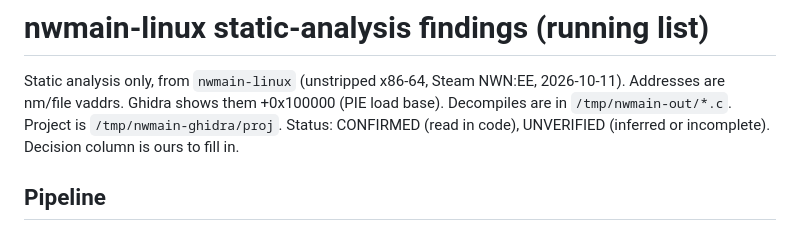
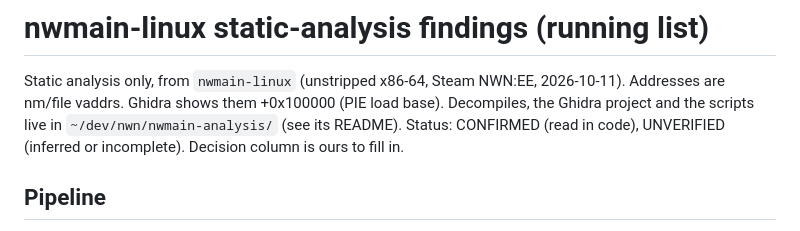
Before and after one commit to plenarius/cleanmodels, a Markdown page: NWMAIN_FINDINGS.md, the part around the change. GitHub-like rendering.

Commit message:
docs: point findings at the permanent analysis directory

```diff
--- a/NWMAIN_FINDINGS.md
+++ b/NWMAIN_FINDINGS.md
@@ -2,7 +2,7 @@
 
 Static analysis only, from `nwmain-linux` (unstripped x86-64, Steam NWN:EE, 2026-10-11).
 Addresses are nm/file vaddrs. Ghidra shows them +0x100000 (PIE load base).
-Decompiles are in `/tmp/nwmain-out/*.c`. Project is `/tmp/nwmain-ghidra/proj`.
+Decompiles, the Ghidra project and the scripts live in `~/dev/nwn/nwmain-analysis/` (see its README).
 Status: CONFIRMED (read in code), UNVERIFIED (inferred or incomplete). Decision column is ours to fill in.
 
 ## Pipeline
```
